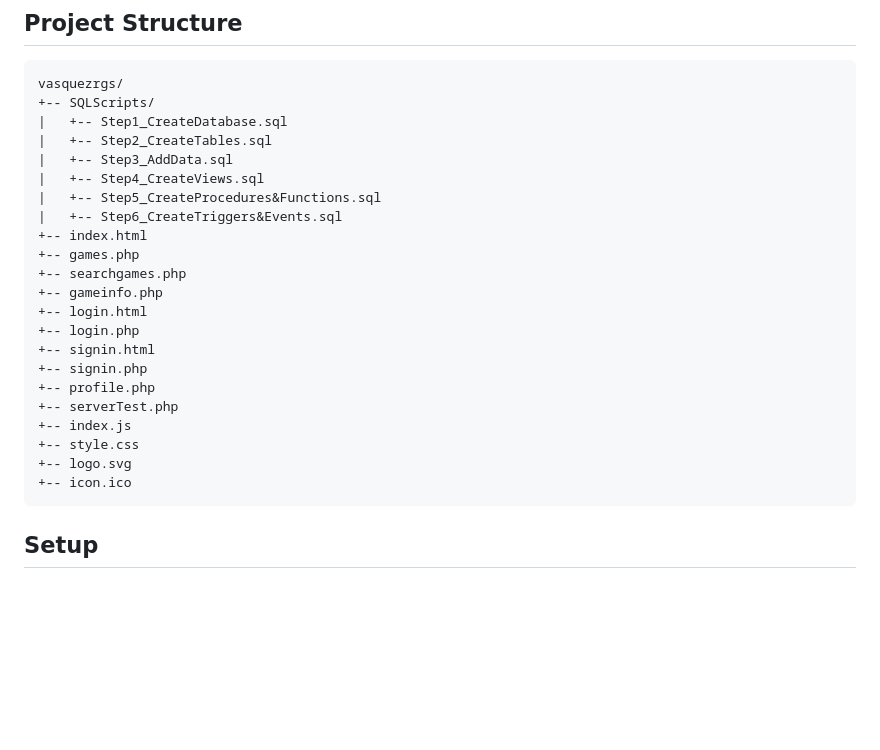
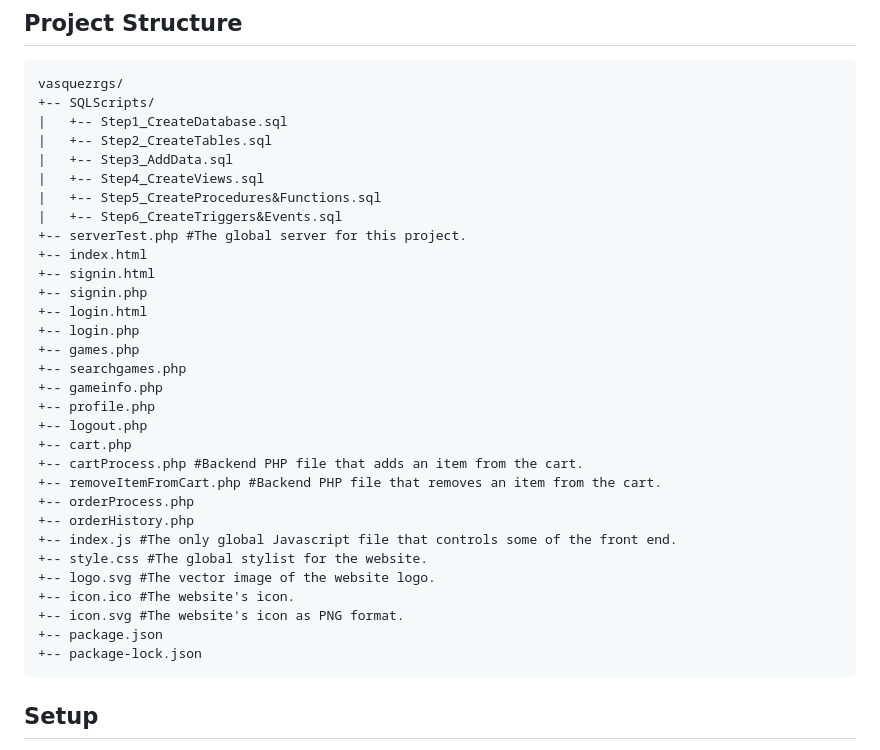
Before and after one commit to vasquezac200/Vasquez_Online_Retro_Game_Store, a Markdown page: README.md, the part around the change. GitHub-like rendering; blank space fills up the shorter version.

Commit message:
Revise file list and add descriptions in READ ME.
Updated file list in README.md to reflect current project structure and added descriptions for some files.

````diff
--- a/README.md
+++ b/README.md
@@ -33,20 +33,29 @@ vasquezrgs/
 |   +-- Step4_CreateViews.sql
 |   +-- Step5_CreateProcedures&Functions.sql
 |   +-- Step6_CreateTriggers&Events.sql
++-- serverTest.php #The global server for this project.
 +-- index.html
++-- signin.html
++-- signin.php
++-- login.html
++-- login.php
 +-- games.php
 +-- searchgames.php
 +-- gameinfo.php
-+-- login.html
-+-- login.php
-+-- signin.html
-+-- signin.php
 +-- profile.php
-+-- serverTest.php
-+-- index.js
-+-- style.css
-+-- logo.svg
-+-- icon.ico
++-- logout.php
++-- cart.php
++-- cartProcess.php #Backend PHP file that adds an item from the cart.
++-- removeItemFromCart.php #Backend PHP file that removes an item from the cart.
++-- orderProcess.php
++-- orderHistory.php
++-- index.js #The only global Javascript file that controls some of the front end.
++-- style.css #The global stylist for the website.
++-- logo.svg #The vector image of the website logo.
++-- icon.ico #The website's icon.
++-- icon.svg #The website's icon as PNG format.
++-- package.json
++-- package-lock.json
 ```
 
 ## Setup
````
